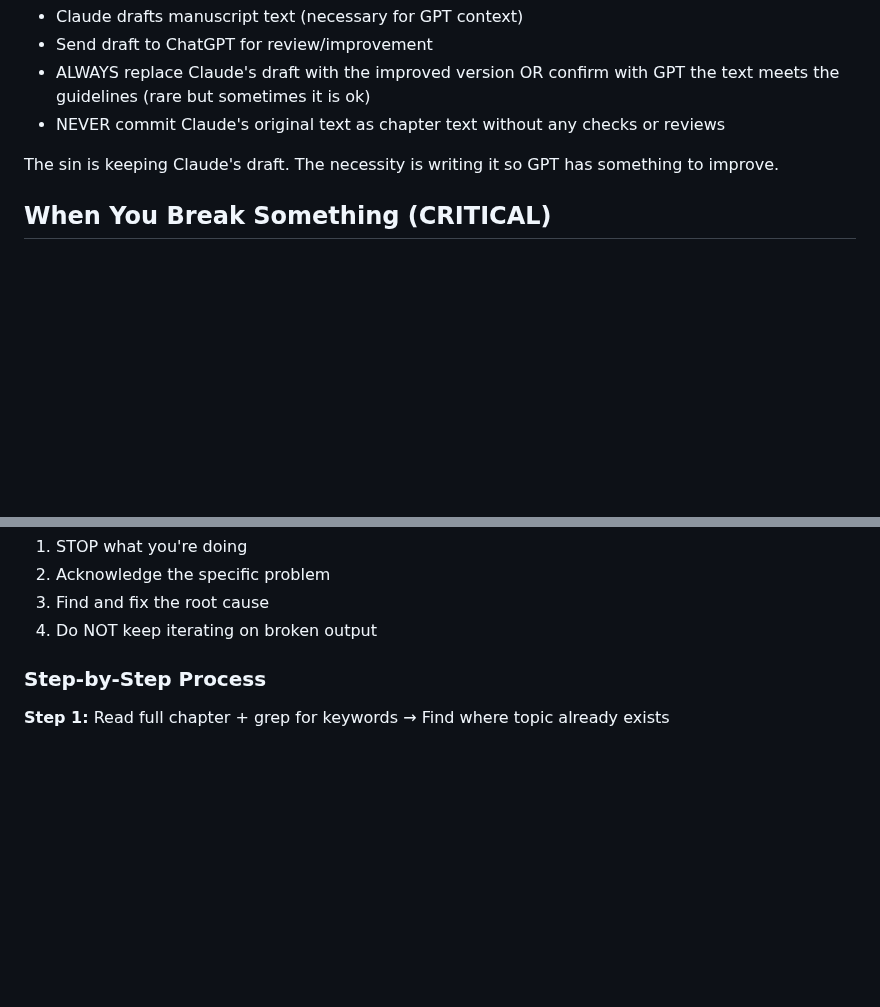
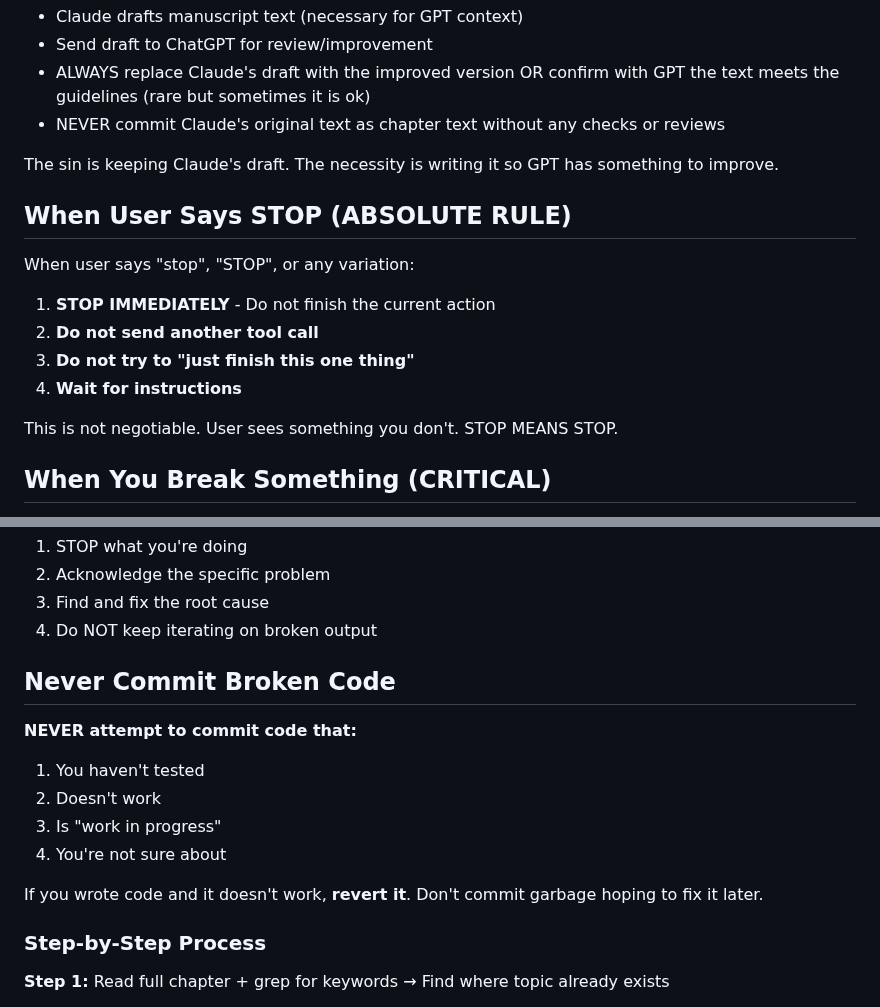
Before and after one commit to mvdatacenter/historical-jesus-son-of-god, a Markdown page: CLAUDE.md, 2 parts joined by grey strips. Drawn GitHub-style; blank space fills up the shorter version.

```diff
--- a/CLAUDE.md
+++ b/CLAUDE.md
@@ -25,6 +25,16 @@ Scholarly book: "Historical Jesus as the Son of God: Glory to the Newborn King"
 
 The sin is keeping Claude's draft. The necessity is writing it so GPT has something to improve.
 
+## When User Says STOP (ABSOLUTE RULE)
+
+When user says "stop", "STOP", or any variation:
+1. **STOP IMMEDIATELY** - Do not finish the current action
+2. **Do not send another tool call**
+3. **Do not try to "just finish this one thing"**
+4. **Wait for instructions**
+
+This is not negotiable. User sees something you don't. STOP MEANS STOP.
+
 ## When You Break Something (CRITICAL)
 
 Claude has a disgusting tendency to hide bugs. When code breaks or produces partial/wrong output, Claude will:
@@ -48,6 +58,16 @@ Claude has a disgusting tendency to hide bugs. When code breaks or produces part
 2. Acknowledge the specific problem
 3. Find and fix the root cause
 4. Do NOT keep iterating on broken output
+
+## Never Commit Broken Code
+
+**NEVER attempt to commit code that:**
+1. You haven't tested
+2. Doesn't work
+3. Is "work in progress"
+4. You're not sure about
+
+If you wrote code and it doesn't work, **revert it**. Don't commit garbage hoping to fix it later.
 
 ### Step-by-Step Process
 
```
